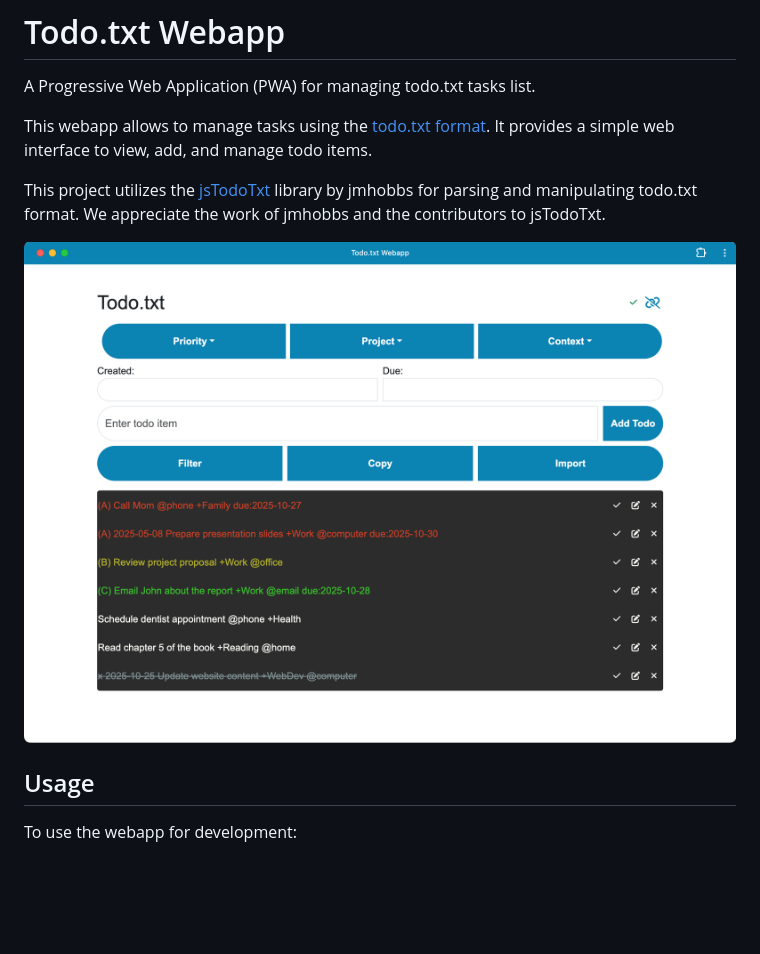
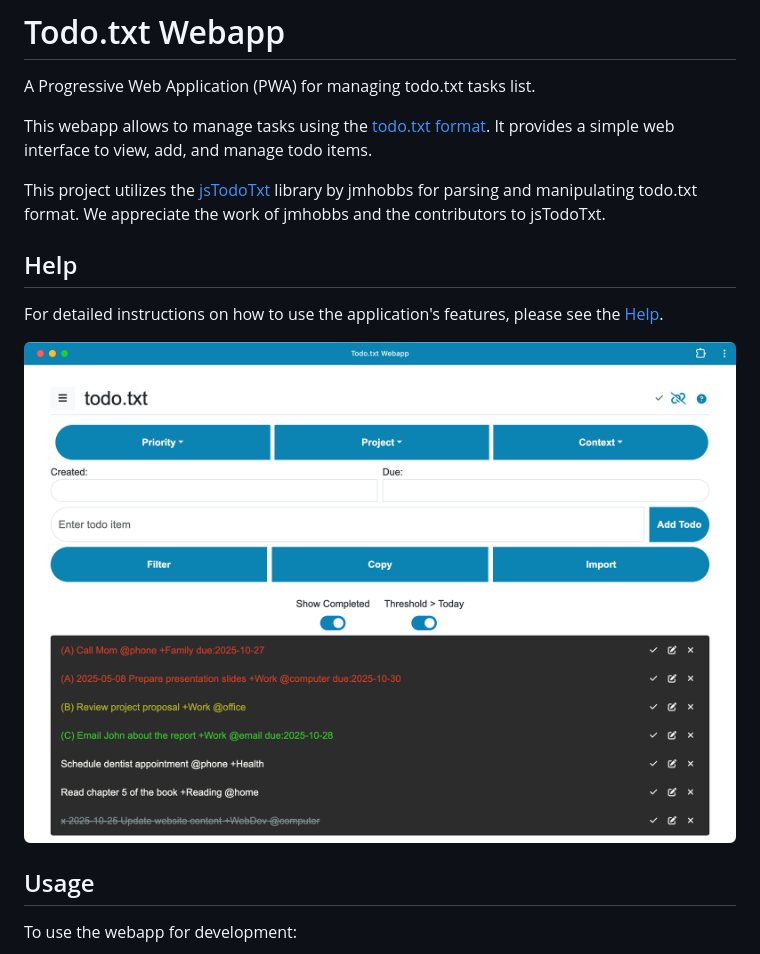
Before and after one commit to azimonti/todotxt-webapp, a Markdown page: README.md, the part around the change. GitHub-like rendering; pictures changed too: screenshots/app_desktop_1_2.png (added), screenshots/app_desktop_2.png (deleted); blank space fills up the shorter version.

Commit message:
added help file
fixes #12

```diff
--- a/README.md
+++ b/README.md
@@ -6,8 +6,12 @@ This webapp allows to manage tasks using the [todo.txt format](https://github.co
 
 This project utilizes the [jsTodoTxt](https://github.com/jmhobbs/jsTodoTxt) library by jmhobbs for parsing and manipulating todo.txt format. We appreciate the work of jmhobbs and the contributors to jsTodoTxt.
 
+## Help
 
-![Todo.txt Webapp](screenshots/app_desktop_2.png)
+For detailed instructions on how to use the application's features, please see the [Help](help.md).
+
+
+![Todo.txt Webapp](screenshots/app_desktop_1_2.png)
 
 ## Usage
 
```
Also changed, not shown: help.md (added, +130 -0 lines), 4 other files.
